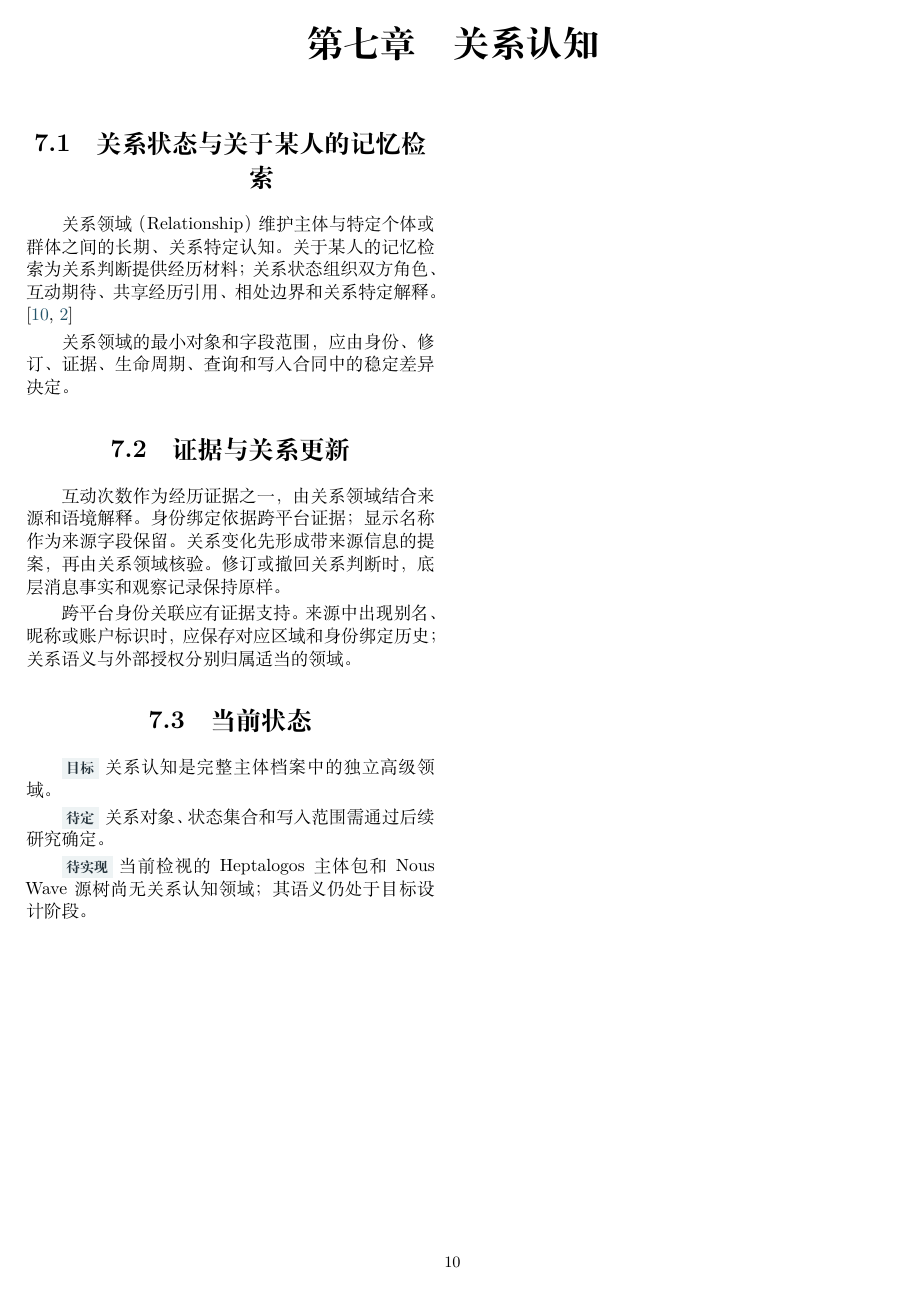
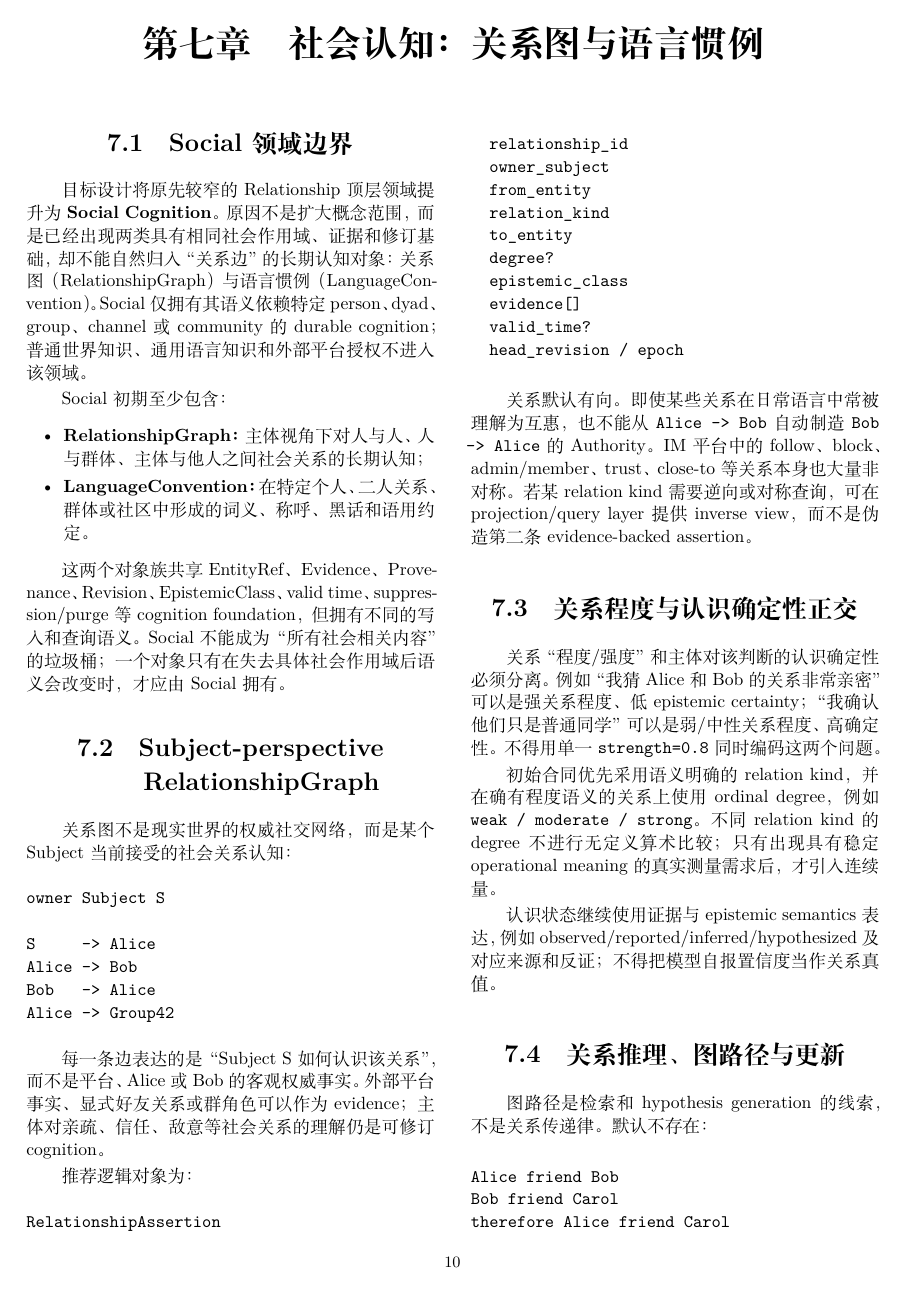
Before and after one commit to Heptalogos-Devs/Architecture-Vault, a LaTeX thesis (docs/Nous-Wave/main.tex, which reads docs/Nous-Wave/chapters/07-relationship.tex): page 20 of 42 before the commit and page 20 of 43 after it. Compiled offline with XeLaTeX.

Commit message:
docs(nous): define Social cognition graph and language conventions

```diff
--- a/docs/Nous-Wave/chapters/07-relationship.tex
+++ b/docs/Nous-Wave/chapters/07-relationship.tex
@@ -1,13 +1,65 @@
-\chapter{关系认知}
+\chapter{社会认知：关系图与语言惯例}
 
-\section{关系状态与关于某人的记忆检索}
+\section{Social 领域边界}
 
-关系领域（Relationship）维护主体与特定个体或群体之间的长期、关系特定认知。关于某人的记忆检索为关系判断提供经历材料；关系状态组织双方角色、互动期待、共享经历引用、相处边界和关系特定解释。\cite{nous-research-package,baldwin1992}
+目标设计将原先较窄的 Relationship 顶层领域提升为 \textbf{Social Cognition}。原因不是扩大概念范围，而是已经出现两类具有相同社会作用域、证据和修订基础，却不能自然归入“关系边”的长期认知对象：关系图（RelationshipGraph）与语言惯例（LanguageConvention）。Social 仅拥有其语义依赖特定 person、dyad、group、channel 或 community 的 durable cognition；普通世界知识、通用语言知识和外部平台授权不进入该领域。
 
-关系领域的最小对象和字段范围，应由身份、修订、证据、生命周期、查询和写入合同中的稳定差异决定。
+Social 初期至少包含：
 
-\section{证据与关系更新}
+\begin{itemize}
+\item \textbf{RelationshipGraph：} 主体视角下对人与人、人与群体、主体与他人之间社会关系的长期认知；
+\item \textbf{LanguageConvention：} 在特定个人、二人关系、群体或社区中形成的词义、称呼、黑话和语用约定。
+\end{itemize}
 
-互动次数作为经历证据之一，由关系领域结合来源和语境解释。身份绑定依据跨平台证据；显示名称作为来源字段保留。关系变化先形成带来源信息的提案，再由关系领域核验。修订或撤回关系判断时，底层消息事实和观察记录保持原样。
+这两个对象族共享 EntityRef、Evidence、Provenance、Revision、EpistemicClass、valid time、suppression/purge 等 cognition foundation，但拥有不同的写入和查询语义。Social 不能成为“所有社会相关内容”的垃圾桶；一个对象只有在失去具体社会作用域后语义会改变时，才应由 Social 拥有。
 
-跨平台身份关联应有证据支持。来源中出现别名、昵称或账户标识时，应保存对应区域和身份绑定历史；关系语义与外部授权分别归属适当的领域。
+\section{Subject-perspective RelationshipGraph}
+
+关系图不是现实世界的权威社交网络，而是某个 Subject 当前接受的社会关系认知：
+
+\begin{verbatim}
+owner Subject S
+
+S     -> Alice
+Alice -> Bob
+Bob   -> Alice
+Alice -> Group42
+\end{verbatim}
+
+每一条边表达的是“Subject S 如何认识该关系”，而不是平台、Alice 或 Bob 的客观权威事实。外部平台事实、显式好友关系或群角色可以作为 evidence；主体对亲疏、信任、敌意等社会关系的理解仍是可修订 cognition。
+
+推荐逻辑对象为：
+
+\begin{verbatim}
+RelationshipAssertion
+  relationship_id
+  owner_subject
+  from_entity
+  relation_kind
+  to_entity
+  degree?
+  epistemic_class
+  evidence[]
+  valid_time?
+  head_revision / epoch
+\end{verbatim}
+
+关系默认有向。即使某些关系在日常语言中常被理解为互惠，也不能从 \texttt{Alice -> Bob} 自动制造 \texttt{Bob -> Alice} 的 Authority。IM 平台中的 follow、block、admin/member、trust、close-to 等关系本身也大量非对称。若某 relation kind 需要逆向或对称查询，可在 projection/query layer 提供 inverse view，而不是伪造第二条 evidence-backed assertion。
+
+\section{关系程度与认识确定性正交}
+
+关系“程度/强度”和主体对该判断的认识确定性必须分离。例如“我猜 Alice 和 Bob 的关系非常亲密”可以是强关系程度、低 epistemic certainty；“我确认他们只是普通同学”可以是弱/中性关系程度、高确定性。不得用单一 \texttt{strength=0.8} 同时编码这两个问题。
+
+初始合同优先采用语义明确的 relation kind，并在确有程度语义的关系上使用 ordinal degree，例如 \texttt{weak / moderate / strong}。不同 relation kind 的 degree 不进行无定义算术比较；只有出现具有稳定 operational meaning 的真实测量需求后，才引入连续量。
+
+认识状态继续使用证据与 epistemic semantics 表达，例如 observed/reported/inferred/hypothesized 及对应来源和反证；不得把模型自报置信度当作关系真值。
+
+\section{关系推理、图路径与更新}
+
+图路径是检索和 hypothesis generation 的线索，不是关系传递律。默认不存在：
+
+\begin{verbatim}
+Alice friend Bob
+Bob friend Carol
+therefore Alice friend Carol
+\end{verbatim}
@@ -14,8 +112,10 @@
 
 \section{当前状态}
 
-\StatusTag{目标}{关系认知是完整主体档案中的独立高级领域。}
+\StatusTag{目标}{Social Cognition 替代原先较窄的 Relationship 顶层 owner；至少拥有 RelationshipGraph 与 LanguageConvention 两类长期社会认知。}
 
-\StatusTag{待定}{关系对象、状态集合和写入范围需通过后续研究确定。}
+\StatusTag{目标}{关系有向，relation degree 与 epistemic certainty 正交；图路径只产生检索线索或 Hypothesis，不自动制造关系事实。}
 
-\StatusTag{待实现}{当前检视的 Heptalogos 主体包和 Nous Wave 源树尚无关系认知领域；其语义仍处于目标设计阶段。}
+\StatusTag{待规格化}{relation kind 的最小 canonical set、degree 适用范围、LanguageConvention 作用域编码及形成阈值需要在 Social Spec 中落细。}
+
+\StatusTag{待实现}{当前 Nous Wave 与 Heptalogos 代码尚未实现 Social cognition owner；Memory Reference Profile 完成后再按整体架构顺序推进。}
```
Also changed, not shown: docs/Nous-Wave/chapters/07-relationship.tex (46 more changed lines).
